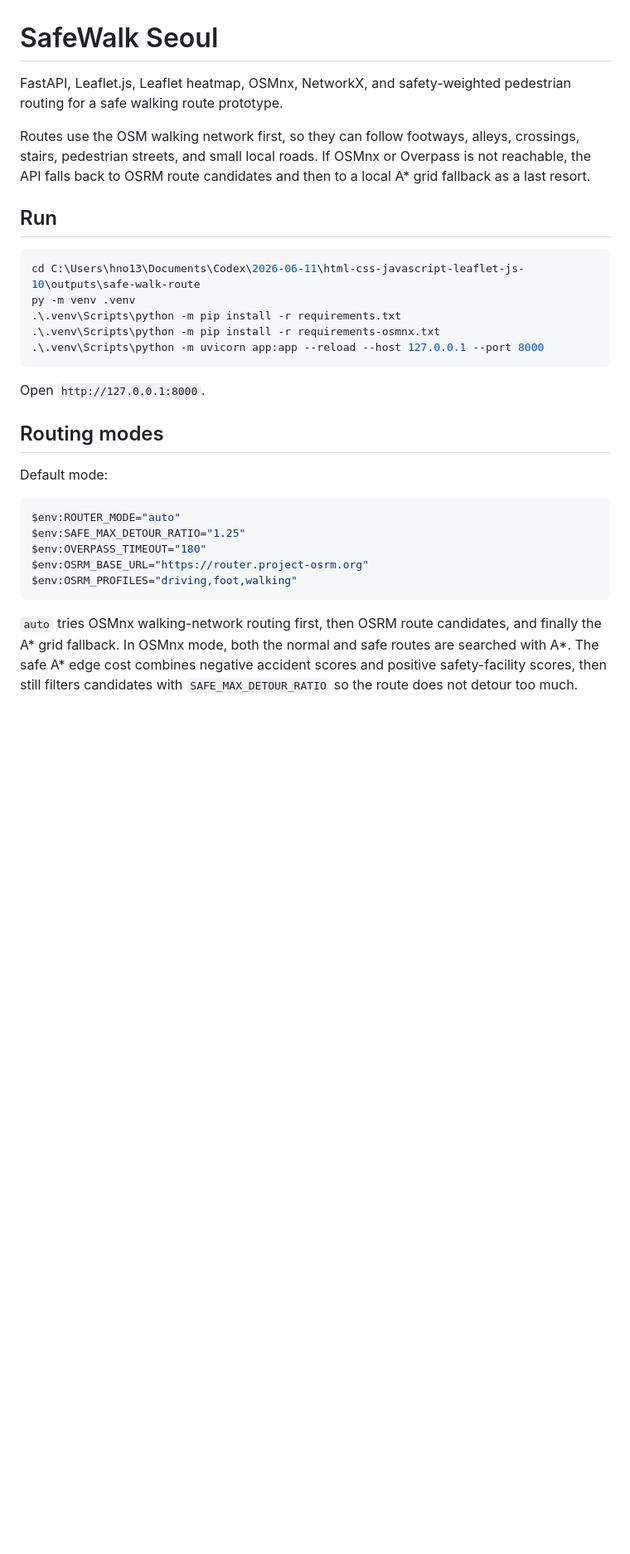
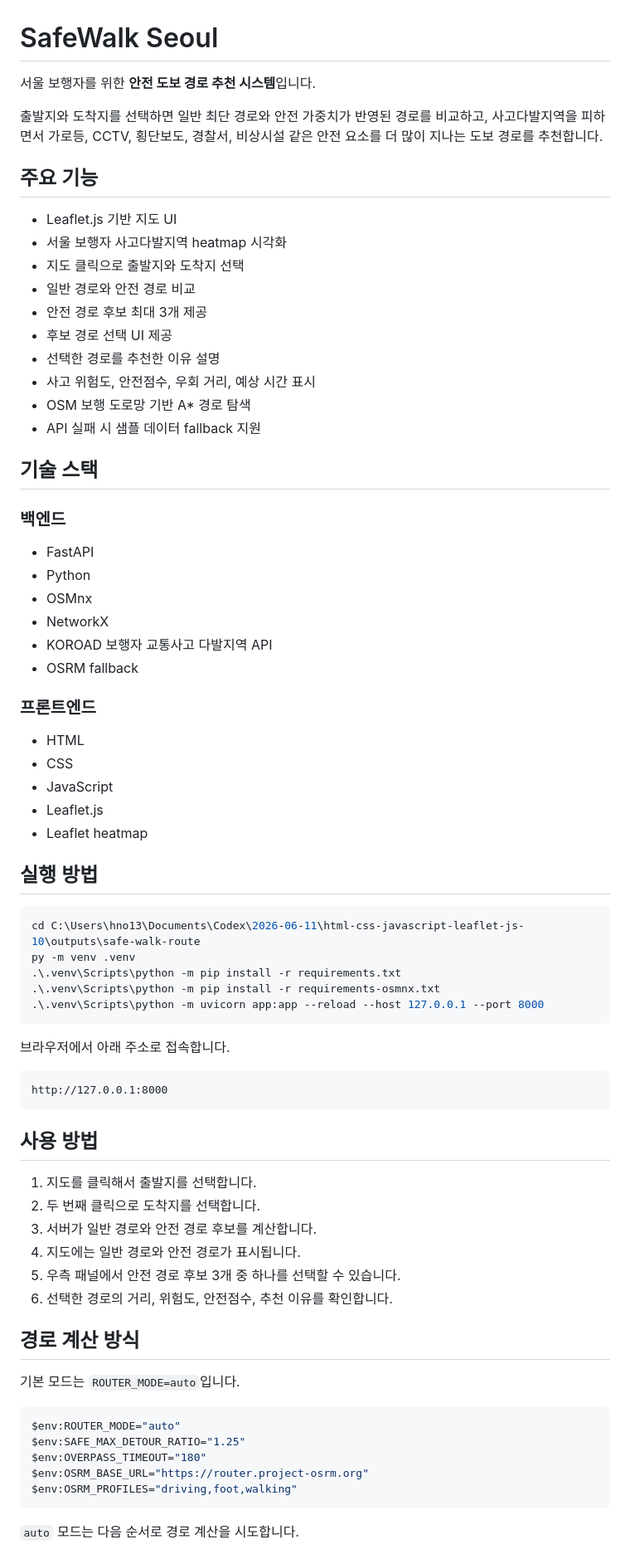
Before and after one commit to hno130/safe_route, a Markdown page: README.md, the part around one of its changes. Shown at 83% size. Rendered like a GitHub page; blank space fills up the shorter version.

````diff
--- a/README.md
+++ b/README.md
@@ -1,10 +1,42 @@
 # SafeWalk Seoul
 
-FastAPI, Leaflet.js, Leaflet heatmap, OSMnx, NetworkX, and safety-weighted pedestrian routing for a safe walking route prototype.
+서울 보행자를 위한 **안전 도보 경로 추천 시스템**입니다.
 
-Routes use the OSM walking network first, so they can follow footways, alleys, crossings, stairs, pedestrian streets, and small local roads. If OSMnx or Overpass is not reachable, the API falls back to OSRM route candidates and then to a local A* grid fallback as a last resort.
+출발지와 도착지를 선택하면 일반 최단 경로와 안전 가중치가 반영된 경로를 비교하고, 사고다발지역을 피하면서 가로등, CCTV, 횡단보도, 경찰서, 비상시설 같은 안전 요소를 더 많이 지나는 도보 경로를 추천합니다.
 
-## Run
+## 주요 기능
+
+- Leaflet.js 기반 지도 UI
+- 서울 보행자 사고다발지역 heatmap 시각화
+- 지도 클릭으로 출발지와 도착지 선택
+- 일반 경로와 안전 경로 비교
+- 안전 경로 후보 최대 3개 제공
+- 후보 경로 선택 UI 제공
+- 선택한 경로를 추천한 이유 설명
+- 사고 위험도, 안전점수, 우회 거리, 예상 시간 표시
+- OSM 보행 도로망 기반 A* 경로 탐색
+- API 실패 시 샘플 데이터 fallback 지원
+
+## 기술 스택
+
+### 백엔드
+
+- FastAPI
+- Python
+- OSMnx
+- NetworkX
+- KOROAD 보행자 교통사고 다발지역 API
+- OSRM fallback
+
+### 프론트엔드
+
+- HTML
+- CSS
+- JavaScript
+- Leaflet.js
+- Leaflet heatmap
+
+## 실행 방법
 
 ```powershell
 cd C:\Users\hno13\Documents\Codex\2026-06-11\html-css-javascript-leaflet-js-10\outputs\safe-walk-route
@@ -14,11 +46,24 @@ py -m venv .venv
 .\.venv\Scripts\python -m uvicorn app:app --reload --host 127.0.0.1 --port 8000
 ```
 
-Open `http://127.0.0.1:8000`.
+브라우저에서 아래 주소로 접속합니다.
 
-## Routing modes
+```text
+http://127.0.0.1:8000
+```
 
-Default mode:
+## 사용 방법
+
+1. 지도를 클릭해서 출발지를 선택합니다.
+2. 두 번째 클릭으로 도착지를 선택합니다.
+3. 서버가 일반 경로와 안전 경로 후보를 계산합니다.
+4. 지도에는 일반 경로와 안전 경로가 표시됩니다.
+5. 우측 패널에서 안전 경로 후보 3개 중 하나를 선택할 수 있습니다.
+6. 선택한 경로의 거리, 위험도, 안전점수, 추천 이유를 확인합니다.
+
+## 경로 계산 방식
+
+기본 모드는 `ROUTER_MODE=auto`입니다.
 
 ```powershell
 $env:ROUTER_MODE="auto"
@@ -28,5 +73,5 @@ $env:OSRM_BASE_URL="https://router.project-osrm.org"
 $env:OSRM_PROFILES="driving,foot,walking"
 ```
 
-`auto` tries OSMnx walking-network routing first, then OSRM route candidates, and finally the A* grid fallback. In OSMnx mode, both the normal and safe routes are searched with A*. The safe A* edge cost combines negative accident scores and positive safety-facility scores, then still filters candidates with `SAFE_MAX_DETOUR_RATIO` so the route does not detour too much.
+`auto` 모드는 다음 순서로 경로 계산을 시도합니다.
 
````
Also changed, not shown: other parts of README.md (+144 -64 lines).
